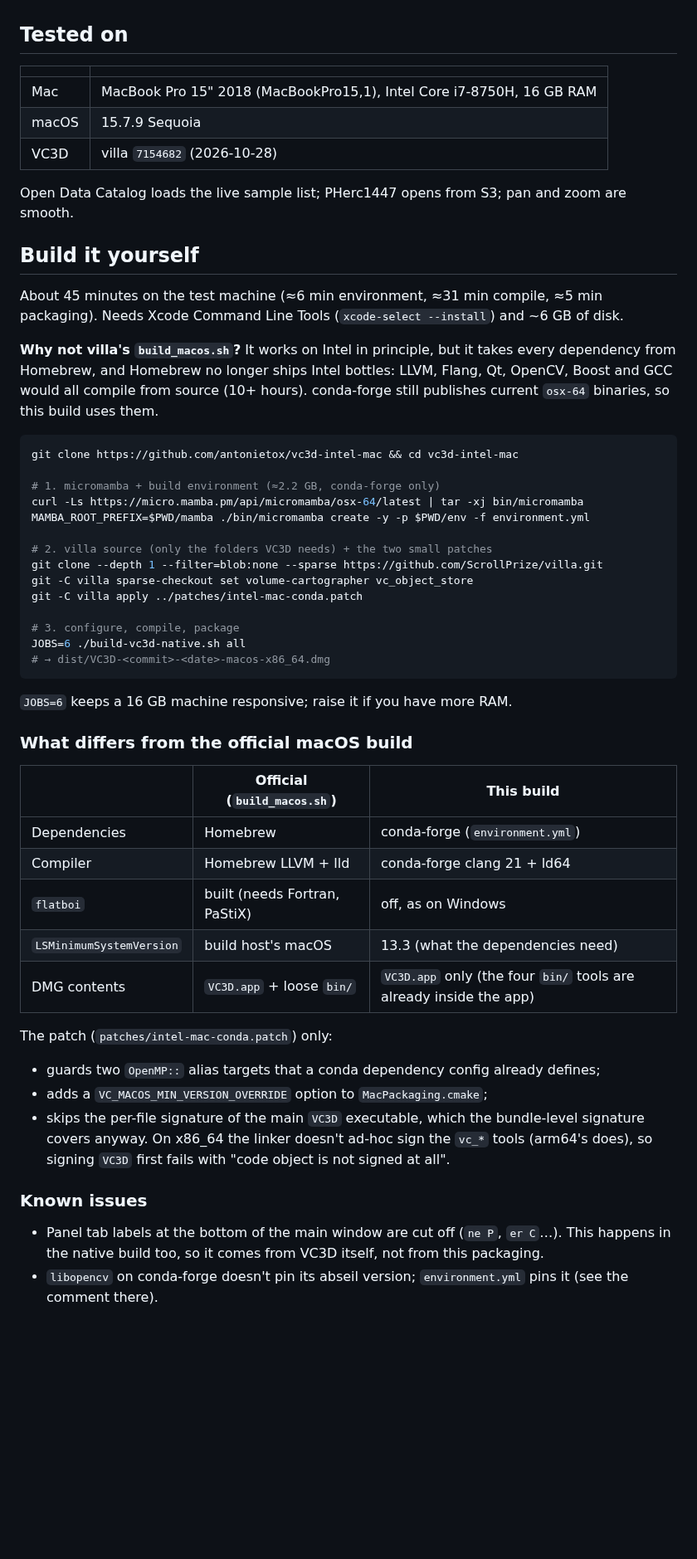
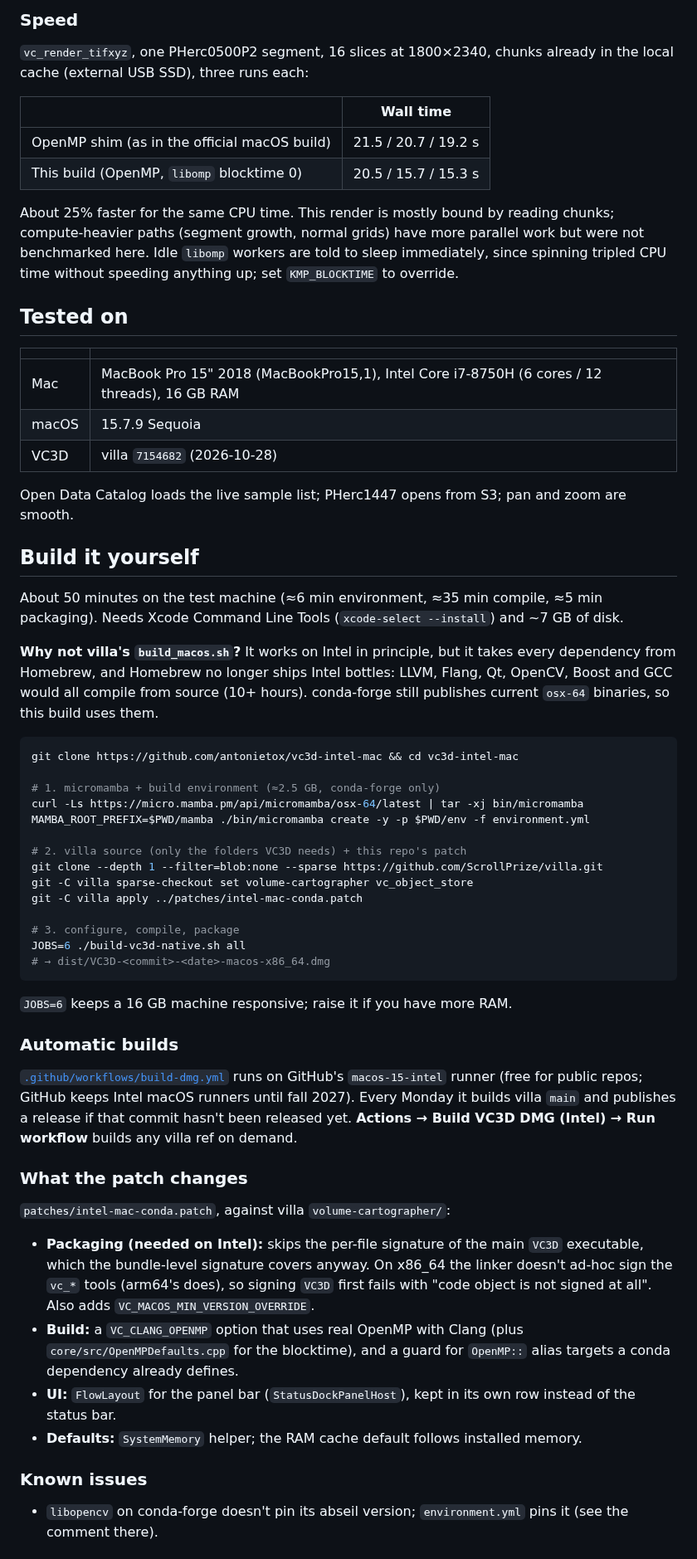
Before and after one commit to antonietox/vc3d-intel-mac, a Markdown page: README.md, the part around one of its changes. Shown at 83% size. Rendered like a GitHub page; blank space fills up the shorter version.

Commit message:
OpenMP, flatboi, wrapping panel bar, RAM-aware cache, CI build
- Real OpenMP with clang (VC_CLANG_OPENMP) instead of the no-op shim;
  libomp blocktime 0 so idle workers don't spin. ~25% faster render in
  the README benchmark, same CPU time.
- flatboi built: gfortran, Scotch (int32), hwloc, CBLAS/LAPACKE from
  conda-forge; libxml2-devel for hwloc.pc.
- Panel buttons get their own row and wrap instead of being clipped.
- Default RAM cache = a third of installed memory (2-10 GB).
- GitHub Actions workflow on macos-15-intel: weekly build of villa main,
  release when the commit is new; manual runs for any ref.
- README: what this build adds, speed numbers, new screenshot.

````diff
--- a/README.md
+++ b/README.md
@@ -36,9 +53,19 @@ The 51 command-line tools (`vc_render_tifxyz`, `vc_tifxyz2obj`, …) are inside
+### Speed
+
+`vc_render_tifxyz`, one PHerc0500P2 segment, 16 slices at 1800×2340, chunks already in the local cache (external USB SSD), three runs each:
+
+| | Wall time |
+|---|---|
+| OpenMP shim (as in the official macOS build) | 21.5 / 20.7 / 19.2 s |
+| This build (OpenMP, `libomp` blocktime 0) | 20.5 / 15.7 / 15.3 s |
+
+About 25% faster for the same CPU time. This render is mostly bound by reading chunks; compute-heavier paths (segment growth, normal grids) have more parallel work but were not benchmarked here. Idle `libomp` workers are told to sleep immediately, since spinning tripled CPU time without speeding anything up; set `KMP_BLOCKTIME` to override.
 
 ## Tested on
 
 | | |
 |---|---|
-| Mac | MacBook Pro 15" 2018 (MacBookPro15,1), Intel Core i7-8750H, 16 GB RAM |
+| Mac | MacBook Pro 15" 2018 (MacBookPro15,1), Intel Core i7-8750H (6 cores / 12 threads), 16 GB RAM |
 | macOS | 15.7.9 Sequoia |
 | VC3D | villa `7154682` (2026-10-28) |
 
@@ -46,18 +73,18 @@ Open Data Catalog loads the live sample list; PHerc1447 opens from S3; pan and z
 
 ## Build it yourself
 
-About 45 minutes on the test machine (≈6 min environment, ≈31 min compile, ≈5 min packaging). Needs Xcode Command Line Tools (`xcode-select --install`) and ~6 GB of disk.
+About 50 minutes on the test machine (≈6 min environment, ≈35 min compile, ≈5 min packaging). Needs Xcode Command Line Tools (`xcode-select --install`) and ~7 GB of disk.
 
 **Why not villa's `build_macos.sh`?** It works on Intel in principle, but it takes every dependency from Homebrew, and Homebrew no longer ships Intel bottles: LLVM, Flang, Qt, OpenCV, Boost and GCC would all compile from source (10+ hours). conda-forge still publishes current `osx-64` binaries, so this build uses them.
 
 ```bash
 git clone https://github.com/antonietox/vc3d-intel-mac && cd vc3d-intel-mac
 
-# 1. micromamba + build environment (≈2.2 GB, conda-forge only)
+# 1. micromamba + build environment (≈2.5 GB, conda-forge only)
 curl -Ls https://micro.mamba.pm/api/micromamba/osx-64/latest | tar -xj bin/micromamba
 MAMBA_ROOT_PREFIX=$PWD/mamba ./bin/micromamba create -y -p $PWD/env -f environment.yml
 
-# 2. villa source (only the folders VC3D needs) + the two small patches
+# 2. villa source (only the folders VC3D needs) + this repo's patch
 git clone --depth 1 --filter=blob:none --sparse https://github.com/ScrollPrize/villa.git
 git -C villa sparse-checkout set volume-cartographer vc_object_store
 git -C villa apply ../patches/intel-mac-conda.patch
@@ -69,24 +96,21 @@ JOBS=6 ./build-vc3d-native.sh all
 
 `JOBS=6` keeps a 16 GB machine responsive; raise it if you have more RAM.
 
-### What differs from the official macOS build
+### Automatic builds
 
-| | Official (`build_macos.sh`) | This build |
-|---|---|---|
-| Dependencies | Homebrew | conda-forge (`environment.yml`) |
-| Compiler | Homebrew LLVM + lld | conda-forge clang 21 + ld64 |
-| `flatboi` | built (needs Fortran, PaStiX) | off, as on Windows |
-| `LSMinimumSystemVersion` | build host's macOS | 13.3 (what the dependencies need) |
-| DMG contents | `VC3D.app` + loose `bin/` | `VC3D.app` only (the four `bin/` tools are already inside the app) |
+[`.github/workflows/build-dmg.yml`](.github/workflows/build-dmg.yml) runs on GitHub's `macos-15-intel` runner (free for public repos; GitHub keeps Intel macOS runners until fall 2027). Every Monday it builds villa `main` and publishes a release if that commit hasn't been released yet. **Actions → Build VC3D DMG (Intel) → Run workflow** builds any villa ref on demand.
 
-The patch (`patches/intel-mac-conda.patch`) only:
-- guards two `OpenMP::` alias targets that a conda dependency config already defines;
-- adds a `VC_MACOS_MIN_VERSION_OVERRIDE` option to `MacPackaging.cmake`;
-- skips the per-file signature of the main `VC3D` executable, which the bundle-level signature covers anyway. On x86_64 the linker doesn't ad-hoc sign the `vc_*` tools (arm64's does), so signing `VC3D` first fails with "code object is not signed at all".
+### What the patch changes
+
+`patches/intel-mac-conda.patch`, against villa `volume-cartographer/`:
+
+- **Packaging (needed on Intel):** skips the per-file signature of the main `VC3D` executable, which the bundle-level signature covers anyway. On x86_64 the linker doesn't ad-hoc sign the `vc_*` tools (arm64's does), so signing `VC3D` first fails with "code object is not signed at all". Also adds `VC_MACOS_MIN_VERSION_OVERRIDE`.
+- **Build:** a `VC_CLANG_OPENMP` option that uses real OpenMP with Clang (plus `core/src/OpenMPDefaults.cpp` for the blocktime), and a guard for `OpenMP::` alias targets a conda dependency already defines.
+- **UI:** `FlowLayout` for the panel bar (`StatusDockPanelHost`), kept in its own row instead of the status bar.
+- **Defaults:** `SystemMemory` helper; the RAM cache default follows installed memory.
 
 ### Known issues
 
-- Panel tab labels at the bottom of the main window are cut off (`ne P`, `er C`…). This happens in the native build too, so it comes from VC3D itself, not from this packaging.
 - `libopencv` on conda-forge doesn't pin its abseil version; `environment.yml` pins it (see the comment there).
 
 ## Previous version
````
Also changed, not shown: other parts of README.md (+22 -5 lines), docs/native-pherc1447.png, 4 other files.
